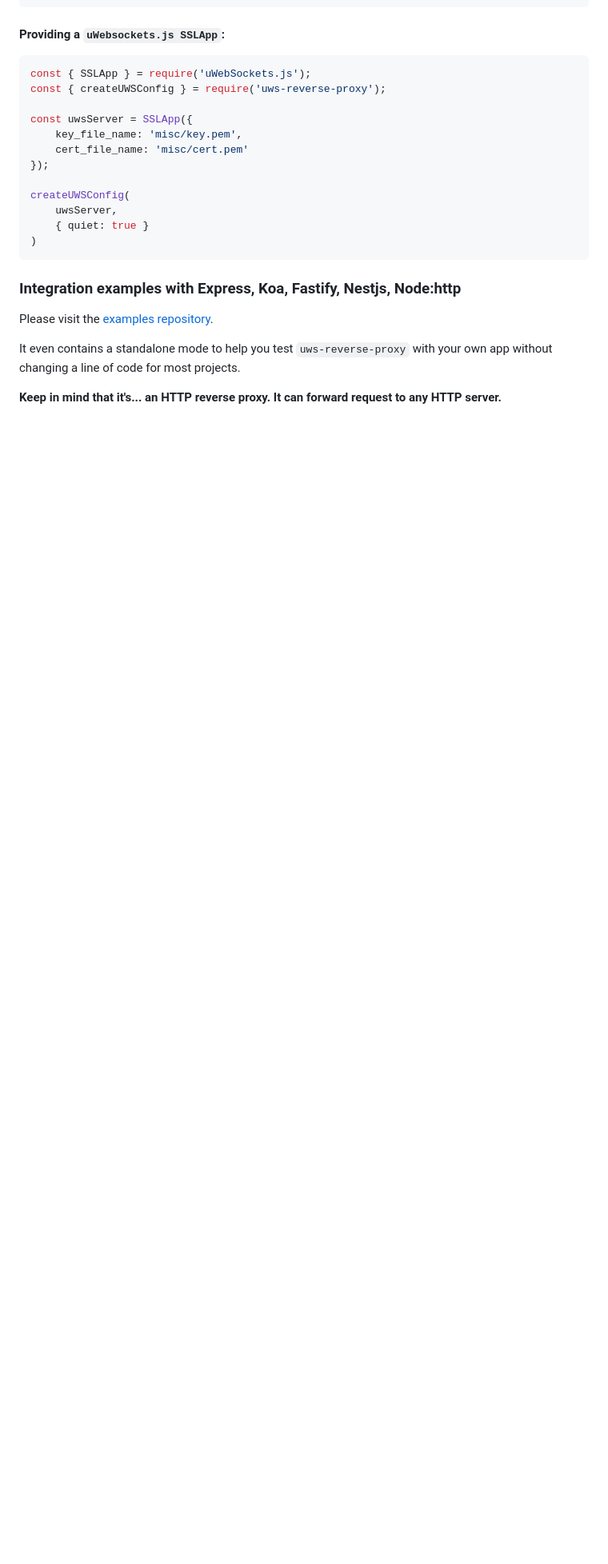
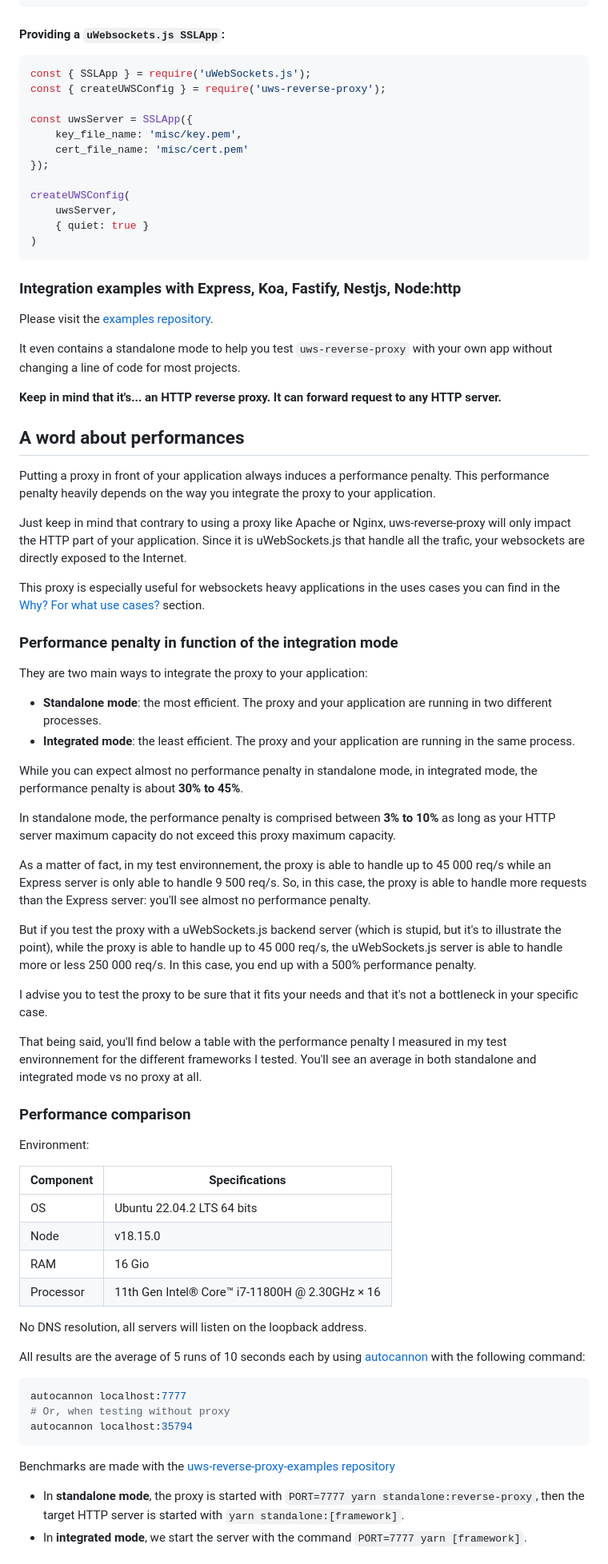
Before and after one commit to jordan-breton/uws-reverse-proxy, a Markdown page: README.md, the part around the change printed below. Shown: that part at 80% size. Rendered like a GitHub page; blank space fills up the shorter version.

Commit message:
Added: a word about performances in the README to address #2

````diff
--- a/README.md
+++ b/README.md
@@ -239,3 +239,67 @@ changing a line of code for most projects.
 
 **Keep in mind that it's... an HTTP reverse proxy. It can forward request to any HTTP server.**
 
+## A word about performances
+
+Putting a proxy in front of your application always induces a performance penalty. This performance penalty heavily depends
+on the way you integrate the proxy to your application.
+
+Just keep in mind that contrary to using a proxy like Apache or Nginx, uws-reverse-proxy will only impact the HTTP part
+of your application. Since it is uWebSockets.js that handle all the trafic, your websockets are directly exposed to the Internet.
+
+This proxy is especially useful for websockets heavy applications in the uses cases you can find in the
+[Why? For what use cases?](#why-for-what-use-cases) section.
+
+### Performance penalty in function of the integration mode
+
+They are two main ways to integrate the proxy to your application:
+
+- **Standalone mode**: the most efficient. The proxy and your application are running in two different processes.
+- **Integrated mode**: the least efficient. The proxy and your application are running in the same process.
+
+While you can expect almost no performance penalty in standalone mode, in integrated mode, the performance penalty
+is about **30% to 45%**.
+
+In standalone mode, the performance penalty is comprised between **3% to 10%** as long as your HTTP server maximum capacity do not exceed this proxy maximum capacity.
+
+As a matter of fact, in my test environnement, the proxy is able to handle up to 45 000 req/s while an Express server is only
+able to handle 9 500 req/s. So, in this case, the proxy is able to handle more requests than the Express server: you'll see almost
+no performance penalty.
+
+But if you test the proxy with a uWebSockets.js backend server (which is stupid, but it's to illustrate the point),
+while the proxy is able to handle up to 45 000 req/s, the uWebSockets.js server is able to handle more or less 250 000 req/s.
+In this case, you end up with a 500% performance penalty.
+
+I advise you to test the proxy to be sure that it fits your needs and that it's not a bottleneck in your specific case.
+
+That being said, you'll find below a table with the performance penalty I measured in my test environnement for the different
+frameworks I tested. You'll see an average in both standalone and integrated mode vs no proxy at all.
+
+### Performance comparison
+
+Environment:
+
+| Component | Specifications                                    |
+| --------- | ------------------------------------------------- |
+| OS        | Ubuntu 22.04.2 LTS 64 bits                        |
+| Node      | v18.15.0                                          |
+| RAM       | 16 Gio                                            |
+| Processor | 11th Gen Intel® Core™ i7-11800H @ 2.30GHz × 16 |
+
+No DNS resolution, all servers will listen on the loopback address.
+
+All results are the average of 5 runs of 10 seconds each by using
+[autocannon](https://github.com/mcollina/autocannon) with the following command:
+
+```bash
+autocannon localhost:7777
+# Or, when testing without proxy
+autocannon localhost:35794
+```
+
+Benchmarks are made with the [uws-reverse-proxy-examples repository](https://github.com/jordan-breton/uws-reverse-proxy-examples)
+
+- In **standalone mode**, the proxy is started with `PORT=7777 yarn standalone:reverse-proxy`, then the target HTTP
+  server is started with `yarn standalone:[framework]`.
+- In **integrated mode**, we start the server with the command `PORT=7777 yarn [framework]`.
+
````
Also changed, not shown: other parts of README.md (+50 -29 lines).
